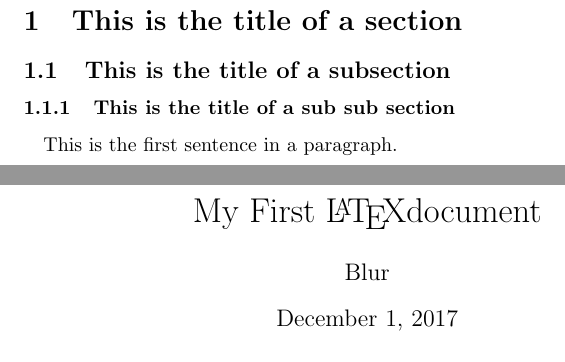
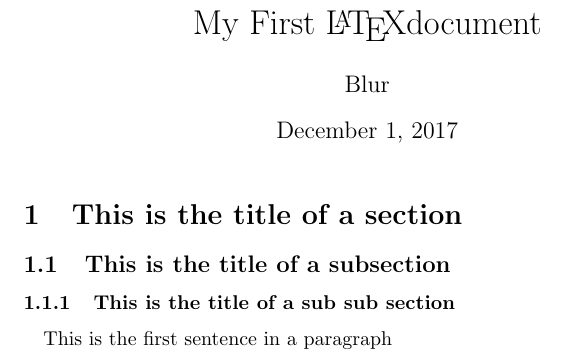
Before and after one commit to zim96/zim-cv-resume, a LaTeX document (first-document.tex): two parts of pages 1 and 2 of 2 before the commit and part of the page after it, the two joined at a grey line, cut so that both start at the same text. Compiled offline with pdfLaTeX.

Commit message:
switched the two pages

```diff
--- a/first-document.tex
+++ b/first-document.tex
@@ -1,12 +1,14 @@
 \documentclass{article}
 \begin{document}
+
+\author{Blur}
+\title{My First \LaTeX document}
+\maketitle
+
 \section{This is the title of a section}
 \subsection{This is the title of a subsection}
 \subsubsection{This is the title of a sub sub section}
 \paragraph{}
-This is the first sentence in a paragraph.
+This is the first sentence in a paragraph
 
-\author{Blur}
-\title{My First \LaTeX document}
-\maketitle
 \end{document}
```
Also changed, not shown: first-document.pdf, 4 other files.
